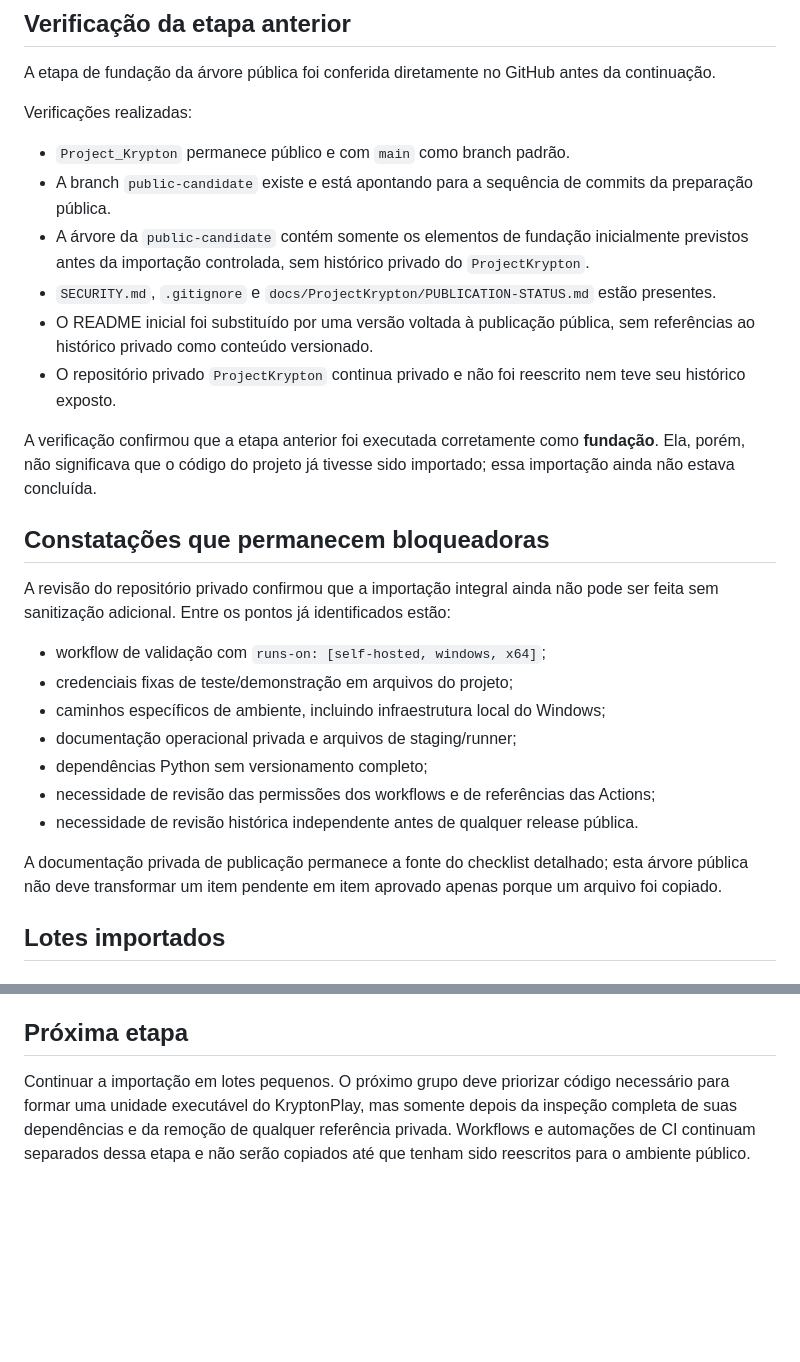
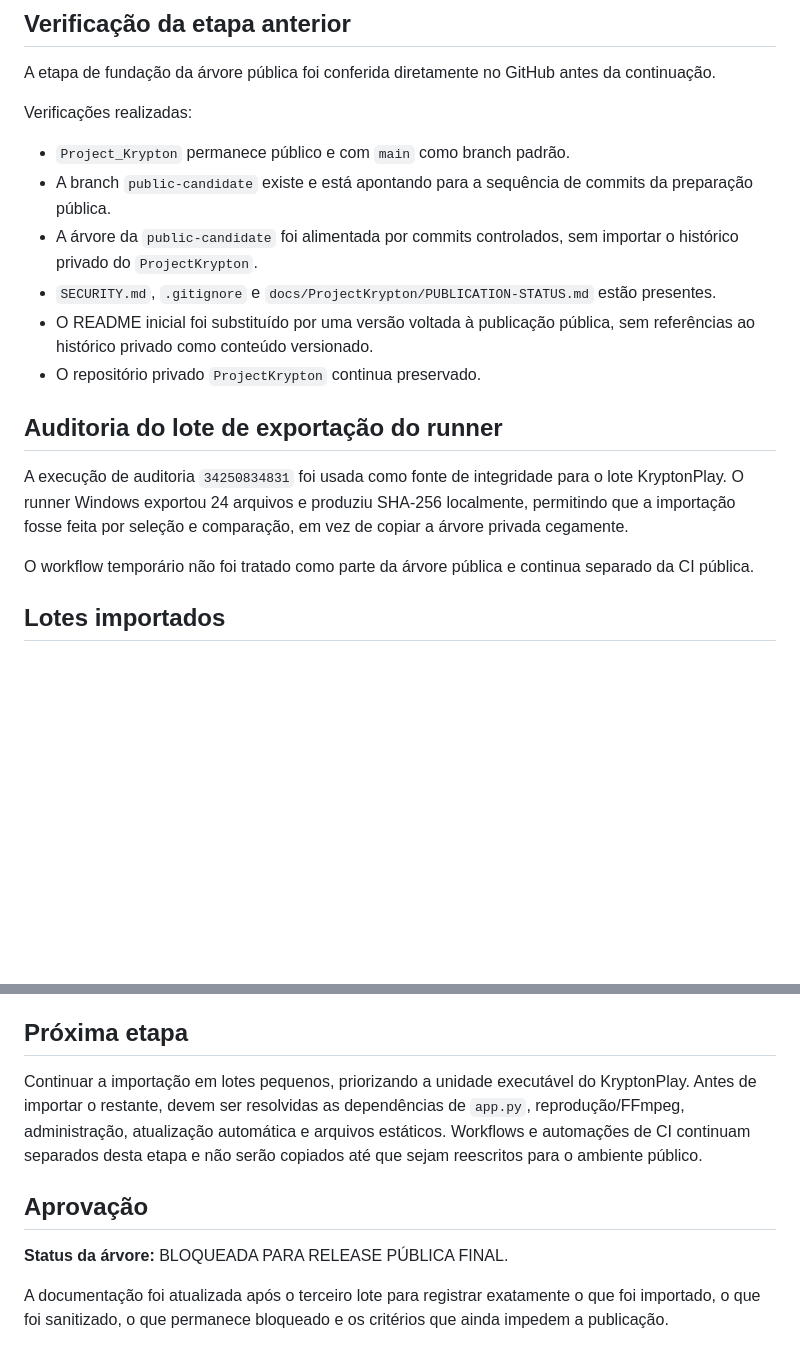
Before and after one commit to wagnerjunior164-glitch/Project_Krypton, a Markdown page: docs/ProjectKrypton/PUBLICATION-STATUS.md, 2 parts joined by grey strips. Rendered like a GitHub page; blank space fills up the shorter version.

```diff
--- a/docs/ProjectKrypton/PUBLICATION-STATUS.md
+++ b/docs/ProjectKrypton/PUBLICATION-STATUS.md
@@ -14,26 +14,16 @@ Verificações realizadas:
 
 - `Project_Krypton` permanece público e com `main` como branch padrão.
 - A branch `public-candidate` existe e está apontando para a sequência de commits da preparação pública.
-- A árvore da `public-candidate` contém somente os elementos de fundação inicialmente previstos antes da importação controlada, sem histórico privado do `ProjectKrypton`.
+- A árvore da `public-candidate` foi alimentada por commits controlados, sem importar o histórico privado do `ProjectKrypton`.
 - `SECURITY.md`, `.gitignore` e `docs/ProjectKrypton/PUBLICATION-STATUS.md` estão presentes.
 - O README inicial foi substituído por uma versão voltada à publicação pública, sem referências ao histórico privado como conteúdo versionado.
-- O repositório privado `ProjectKrypton` continua privado e não foi reescrito nem teve seu histórico exposto.
+- O repositório privado `ProjectKrypton` continua preservado.
 
-A verificação confirmou que a etapa anterior foi executada corretamente como **fundação**. Ela, porém, não significava que o código do projeto já tivesse sido importado; essa importação ainda não estava concluída.
+## Auditoria do lote de exportação do runner
 
-## Constatações que permanecem bloqueadoras
+A execução de auditoria `34250834831` foi usada como fonte de integridade para o lote KryptonPlay. O runner Windows exportou 24 arquivos e produziu SHA-256 localmente, permitindo que a importação fosse feita por seleção e comparação, em vez de copiar a árvore privada cegamente.
 
-A revisão do repositório privado confirmou que a importação integral ainda não pode ser feita sem sanitização adicional. Entre os pontos já identificados estão:
-
-- workflow de validação com `runs-on: [self-hosted, windows, x64]`;
-- credenciais fixas de teste/demonstração em arquivos do projeto;
-- caminhos específicos de ambiente, incluindo infraestrutura local do Windows;
-- documentação operacional privada e arquivos de staging/runner;
-- dependências Python sem versionamento completo;
-- necessidade de revisão das permissões dos workflows e de referências das Actions;
-- necessidade de revisão histórica independente antes de qualquer release pública.
-
-A documentação privada de publicação permanece a fonte do checklist detalhado; esta árvore pública não deve transformar um item pendente em item aprovado apenas porque um arquivo foi copiado.
+O workflow temporário não foi tratado como parte da árvore pública e continua separado da CI pública.
 
 ## Lotes importados
 
@@ -100,4 +142,10 @@ Nenhum segredo deve ser considerado aceitável apenas por ser destinado a testes
 
 ## Próxima etapa
 
-Continuar a importação em lotes pequenos. O próximo grupo deve priorizar código necessário para formar uma unidade executável do KryptonPlay, mas somente depois da inspeção completa de suas dependências e da remoção de qualquer referência privada. Workflows e automações de CI continuam separados dessa etapa e não serão copiados até que tenham sido reescritos para o ambiente público.
+Continuar a importação em lotes pequenos, priorizando a unidade executável do KryptonPlay. Antes de importar o restante, devem ser resolvidas as dependências de `app.py`, reprodução/FFmpeg, administração, atualização automática e arquivos estáticos. Workflows e automações de CI continuam separados desta etapa e não serão copiados até que sejam reescritos para o ambiente público.
+
+## Aprovação
+
+**Status da árvore:** BLOQUEADA PARA RELEASE PÚBLICA FINAL.
+
+A documentação foi atualizada após o terceiro lote para registrar exatamente o que foi importado, o que foi sanitizado, o que permanece bloqueado e os critérios que ainda impedem a publicação.
```
Also changed, not shown: other parts of docs/ProjectKrypton/PUBLICATION-STATUS.md (+64 -12 lines).
